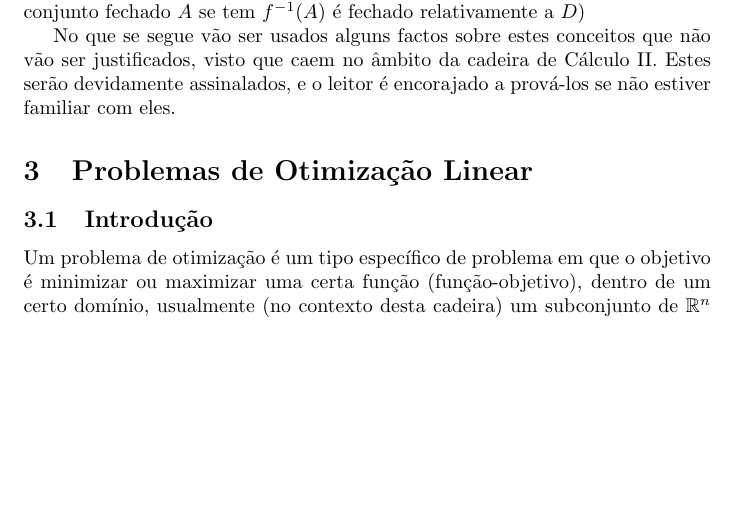
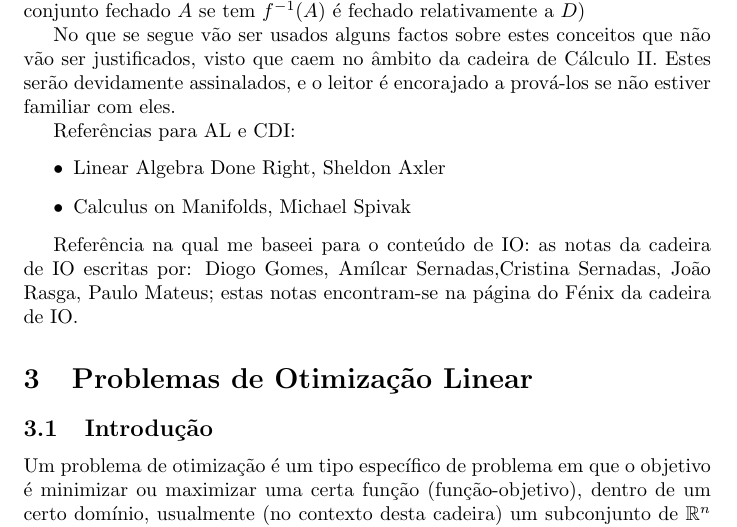
Before and after one commit to robly18/theorems, a LaTeX document (IO_LMAC.tex): part of page 2 of 46, cut so that both start at the same text, the shorter picture padded with empty space. Compiled offline with pdfLaTeX.

Commit message:
half-assed references

```diff
--- a/IO_LMAC.tex
+++ b/IO_LMAC.tex
@@ -81,6 +81,14 @@
 
 	No que se segue vão ser usados alguns factos sobre estes conceitos que não vão ser justificados, visto que caem no âmbito da cadeira de Cálculo II. Estes serão devidamente assinalados, e o leitor é encorajado a prová-los se não estiver familiar com eles.
 
+	Referências para AL e CDI:
+	\begin{itemize}
+	\item Linear Algebra Done Right, Sheldon Axler
+	\item Calculus on Manifolds, Michael Spivak
+	\end{itemize}
+
+	Referência na qual me baseei para o conteúdo de IO: as notas da cadeira de IO escritas por: Diogo Gomes, Amílcar Sernadas,Cristina Sernadas, João Rasga, Paulo Mateus; estas notas encontram-se na página do Fénix da cadeira de IO.
+
 	\section{Problemas de Otimização Linear}
 
 	\subsection{Introdução}
```
